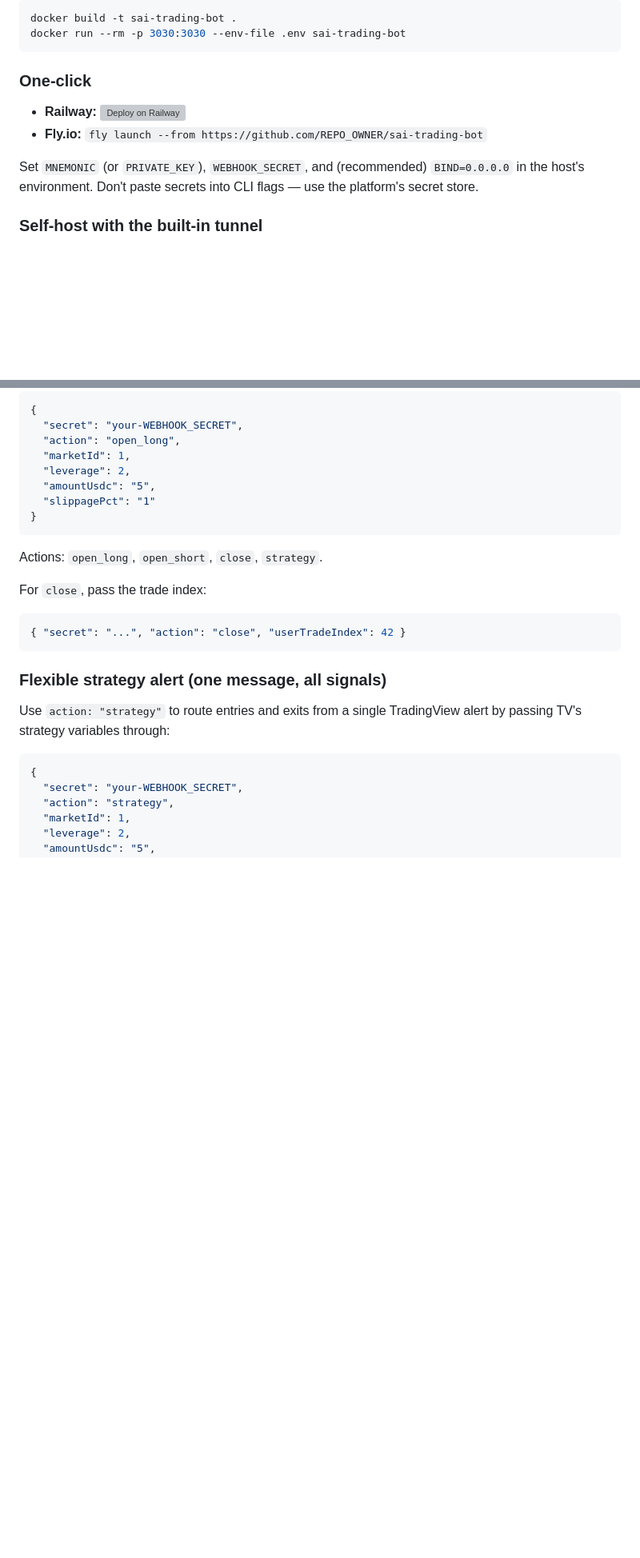
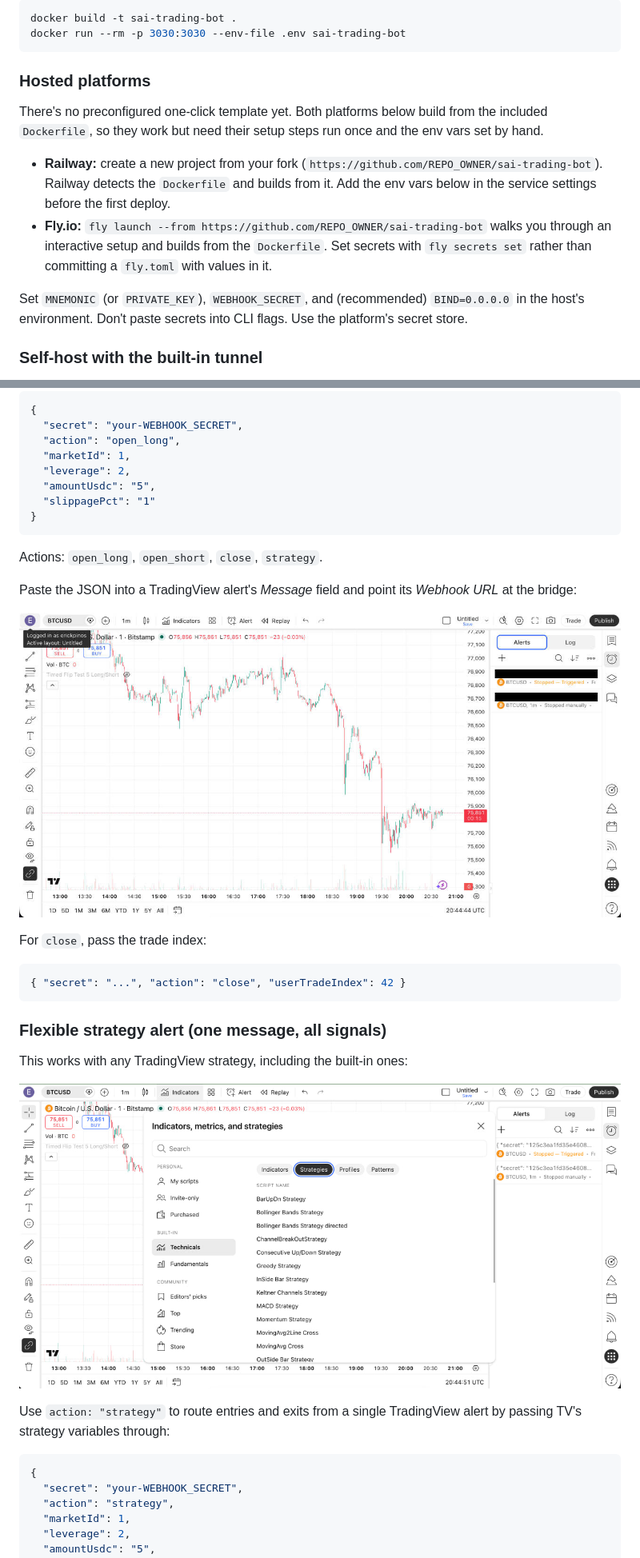
Before and after one commit to erickpinos/sai-trading-bot, a Markdown page: README.md, 2 parts joined by grey strips. Shown: that part at 80% size. Rendered like a GitHub page; pictures changed too: docs/images/tradingview-alerts.jpg (added), docs/images/tradingview-strategies.jpg (added); blank space fills up the shorter version; grey boxes are pictures that could not be loaded.

Commit message:
feat: update README with dashboard images and configuration details; add .env.webhook to .gitignore

````diff
--- a/README.md
+++ b/README.md
@@ -45,14 +49,16 @@ docker build -t sai-trading-bot .
 docker run --rm -p 3030:3030 --env-file .env sai-trading-bot
 ```
 
-### One-click
+### Hosted platforms
+
+There's no preconfigured one-click template yet. Both platforms below build from the included `Dockerfile`, so they work but need their setup steps run once and the env vars set by hand.
 
 <!-- TODO: replace REPO_OWNER with your GitHub username after publishing -->
 
-- **Railway:** [![Deploy on Railway](https://railway.app/button.svg)](https://railway.app/new/template?template=https%3A%2F%2Fgithub.com%2FREPO_OWNER%2Fsai-trading-bot)
-- **Fly.io:** `fly launch --from https://github.com/REPO_OWNER/sai-trading-bot`
+- **Railway:** create a new project from your fork (`https://github.com/REPO_OWNER/sai-trading-bot`). Railway detects the `Dockerfile` and builds from it. Add the env vars below in the service settings before the first deploy.
+- **Fly.io:** `fly launch --from https://github.com/REPO_OWNER/sai-trading-bot` walks you through an interactive setup and builds from the `Dockerfile`. Set secrets with `fly secrets set` rather than committing a `fly.toml` with values in it.
 
-Set `MNEMONIC` (or `PRIVATE_KEY`), `WEBHOOK_SECRET`, and (recommended) `BIND=0.0.0.0` in the host's environment. Don't paste secrets into CLI flags — use the platform's secret store.
+Set `MNEMONIC` (or `PRIVATE_KEY`), `WEBHOOK_SECRET`, and (recommended) `BIND=0.0.0.0` in the host's environment. Don't paste secrets into CLI flags. Use the platform's secret store.
 
 ### Self-host with the built-in tunnel
 
@@ -107,6 +113,10 @@ Webhook URL: `http://<your-host>:3030/webhook`. Message body (JSON):
 
 Actions: `open_long`, `open_short`, `close`, `strategy`.
 
+Paste the JSON into a TradingView alert's *Message* field and point its *Webhook URL* at the bridge:
+
+![TradingView alerts carrying the webhook secret and payload](./docs/images/tradingview-alerts.jpg)
+
 For `close`, pass the trade index:
 
 ```json
@@ -114,6 +124,10 @@ For `close`, pass the trade index:
 ```
 
 ### Flexible strategy alert (one message, all signals)
+
+This works with any TradingView strategy, including the built-in ones:
+
+![TradingView built-in strategies picker](./docs/images/tradingview-strategies.jpg)
 
 Use `action: "strategy"` to route entries and exits from a single TradingView alert by passing TV's strategy variables through:
 
````
Also changed, not shown: other parts of README.md (+11 -3 lines), docs/images/dashboard.jpg (added), docs/images/sai-perps.jpg (added), docs/images/tradingview-webhook-log.jpg (added), 1 other file.
